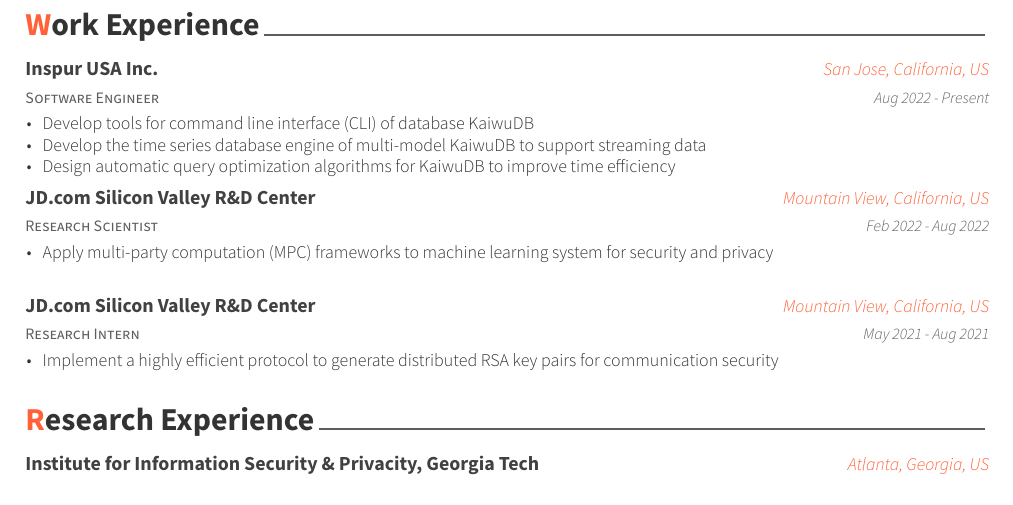
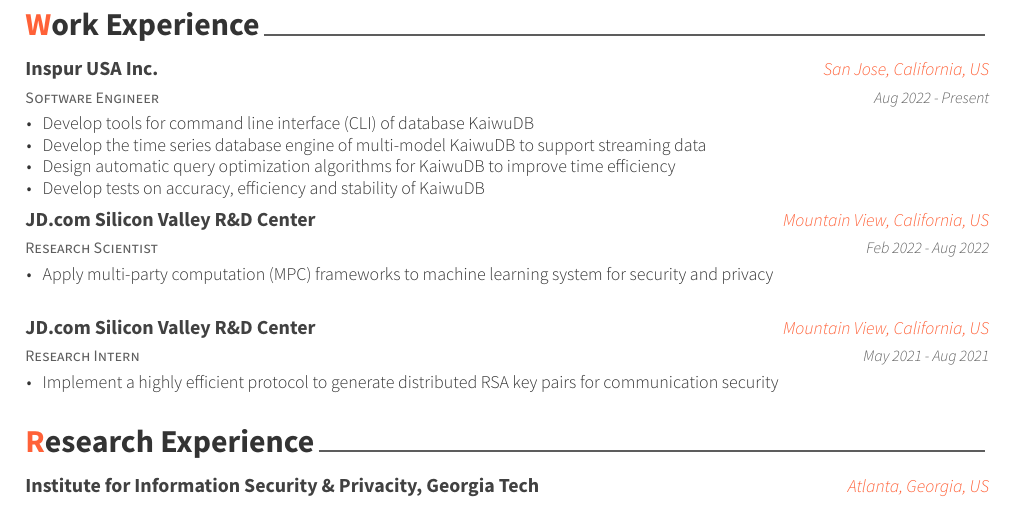
Before and after one commit to AlanWaP/CV, a LaTeX CV (cv-Jiahui-Lu.tex, which reads cv-sections/work.tex): part of page 1 of 2, cut so that both start at the same text. Compiled offline with XeLaTeX.

Commit message:
add test experience

```diff
--- a/cv-sections/work.tex
+++ b/cv-sections/work.tex
@@ -22,6 +22,7 @@
 		\item {Develop tools for command line interface (CLI) of database KaiwuDB}
 		\item {Develop the time series database engine of multi-model KaiwuDB to support streaming data}
 		\item {Design automatic query optimization algorithms for KaiwuDB to improve time efficiency}
+		\item {Develop tests on accuracy, efficiency and stability of KaiwuDB}
 	\end{cvitems}
 }
 
```
Also changed, not shown: cv-Jiahui-Lu.pdf.
